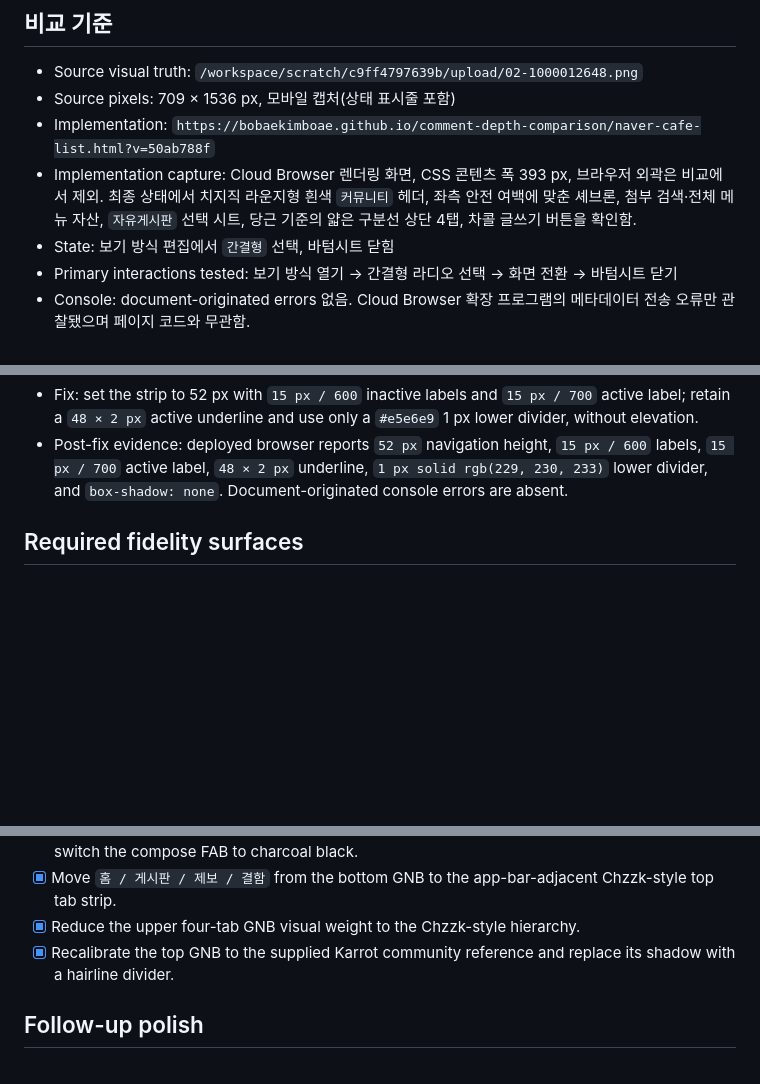
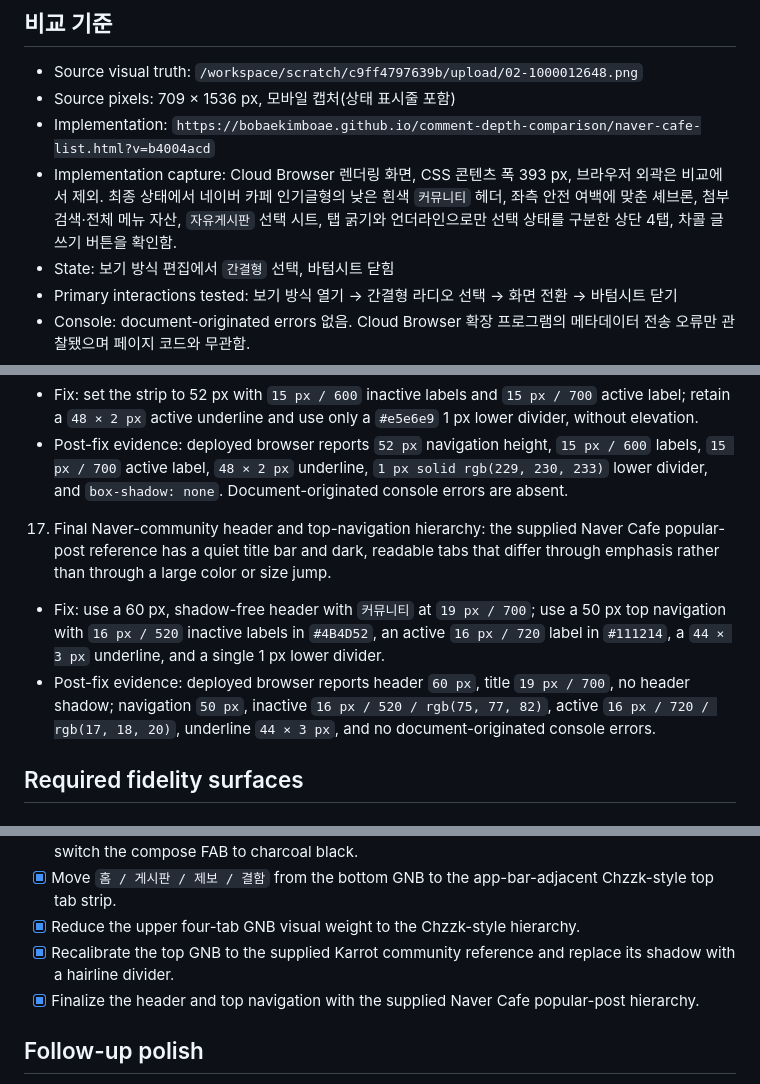
Before and after one commit to bobaekimboae/comment-depth-comparison, a Markdown page: design-qa.md, 3 parts joined by grey strips. GitHub-like rendering; blank space fills up the shorter version.

Commit message:
Record final Naver header navigation QA

```diff
--- a/design-qa.md
+++ b/design-qa.md
@@ -4,8 +4,8 @@
 
 - Source visual truth: `/workspace/scratch/c9ff4797639b/upload/02-1000012648.png`
 - Source pixels: 709 × 1536 px, 모바일 캡처(상태 표시줄 포함)
-- Implementation: `https://bobaekimboae.github.io/comment-depth-comparison/naver-cafe-list.html?v=50ab788f`
-- Implementation capture: Cloud Browser 렌더링 화면, CSS 콘텐츠 폭 393 px, 브라우저 외곽은 비교에서 제외. 최종 상태에서 치지직 라운지형 흰색 `커뮤니티` 헤더, 좌측 안전 여백에 맞춘 셰브론, 첨부 검색·전체 메뉴 자산, `자유게시판` 선택 시트, 당근 기준의 얇은 구분선 상단 4탭, 차콜 글쓰기 버튼을 확인함.
+- Implementation: `https://bobaekimboae.github.io/comment-depth-comparison/naver-cafe-list.html?v=b4004acd`
+- Implementation capture: Cloud Browser 렌더링 화면, CSS 콘텐츠 폭 393 px, 브라우저 외곽은 비교에서 제외. 최종 상태에서 네이버 카페 인기글형의 낮은 흰색 `커뮤니티` 헤더, 좌측 안전 여백에 맞춘 셰브론, 첨부 검색·전체 메뉴 자산, `자유게시판` 선택 시트, 탭 굵기와 언더라인으로만 선택 상태를 구분한 상단 4탭, 차콜 글쓰기 버튼을 확인함.
 - State: 보기 방식 편집에서 `간결형` 선택, 바텀시트 닫힘
 - Primary interactions tested: 보기 방식 열기 → 간결형 라디오 선택 → 화면 전환 → 바텀시트 닫기
 - Console: document-originated errors 없음. Cloud Browser 확장 프로그램의 메타데이터 전송 오류만 관찰됐으며 페이지 코드와 무관함.
@@ -55,6 +55,9 @@
 16. Karrot-scale top navigation and divider: the Chzzk-scale strip still occupied too much vertical space for the automotive board, and its shadow was stronger than the supplied Karrot community reference.
    - Fix: set the strip to 52 px with `15 px / 600` inactive labels and `15 px / 700` active label; retain a `48 × 2 px` active underline and use only a `#e5e6e9` 1 px lower divider, without elevation.
    - Post-fix evidence: deployed browser reports `52 px` navigation height, `15 px / 600` labels, `15 px / 700` active label, `48 × 2 px` underline, `1 px solid rgb(229, 230, 233)` lower divider, and `box-shadow: none`. Document-originated console errors are absent.
+17. Final Naver-community header and top-navigation hierarchy: the supplied Naver Cafe popular-post reference has a quiet title bar and dark, readable tabs that differ through emphasis rather than through a large color or size jump.
+   - Fix: use a 60 px, shadow-free header with `커뮤니티` at `19 px / 700`; use a 50 px top navigation with `16 px / 520` inactive labels in `#4B4D52`, an active `16 px / 720` label in `#111214`, a `44 × 3 px` underline, and a single 1 px lower divider.
+   - Post-fix evidence: deployed browser reports header `60 px`, title `19 px / 700`, no header shadow; navigation `50 px`, inactive `16 px / 520 / rgb(75, 77, 82)`, active `16 px / 720 / rgb(17, 18, 20)`, underline `44 × 3 px`, and no document-originated console errors.
 
 ## Required fidelity surfaces
 
@@ -101,6 +104,7 @@
 - [x] Move `홈 / 게시판 / 제보 / 결함` from the bottom GNB to the app-bar-adjacent Chzzk-style top tab strip.
 - [x] Reduce the upper four-tab GNB visual weight to the Chzzk-style hierarchy.
 - [x] Recalibrate the top GNB to the supplied Karrot community reference and replace its shadow with a hairline divider.
+- [x] Finalize the header and top navigation with the supplied Naver Cafe popular-post hierarchy.
 
 ## Follow-up polish
 
```
